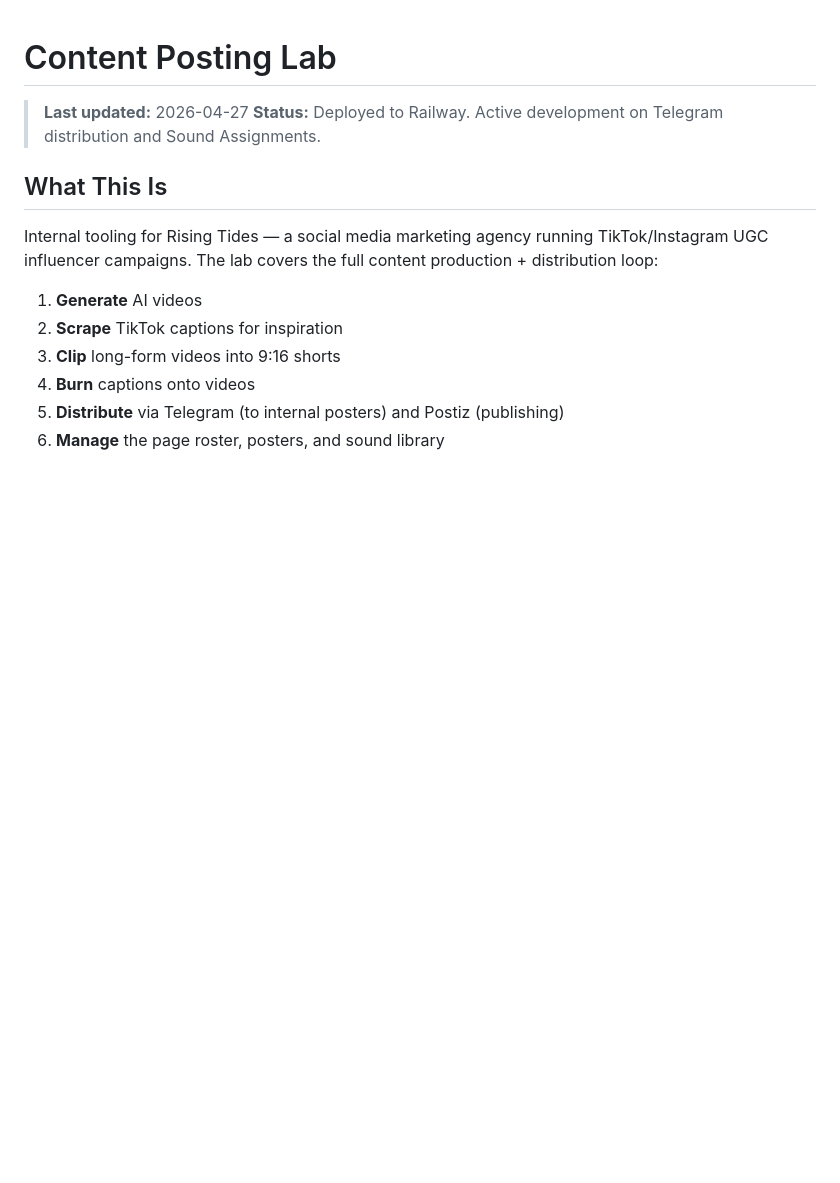
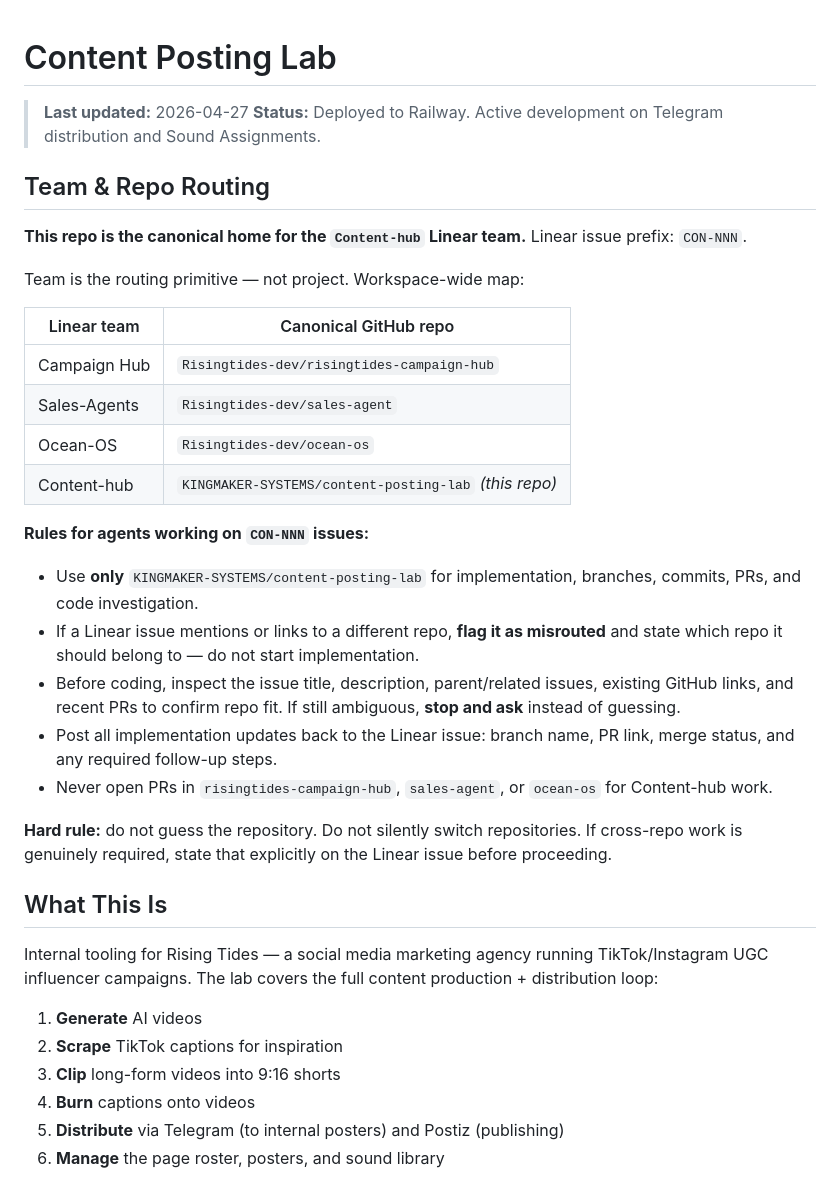
Before and after one commit to KINGMAKER-SYSTEMS/content-posting-lab, a Markdown page: CLAUDE.md, the part around the change. GitHub-like rendering; blank space fills up the shorter version.

Commit message:
docs(CLAUDE.md): document Content-hub team & repo routing (CON-1)
Adds Team & Repo Routing section to make this repo the canonical home
for the Content-hub Linear team. Lists the workspace-wide team→repo
map, rules for agents working on CON-NNN issues, and the hard rule
against guessing or silently switching repos.

```diff
--- a/CLAUDE.md
+++ b/CLAUDE.md
@@ -2,6 +2,29 @@
 
 > **Last updated:** 2026-04-27
 > **Status:** Deployed to Railway. Active development on Telegram distribution and Sound Assignments.
+
+## Team & Repo Routing
+
+**This repo is the canonical home for the `Content-hub` Linear team.** Linear issue prefix: `CON-NNN`.
+
+Team is the routing primitive — not project. Workspace-wide map:
+
+| Linear team | Canonical GitHub repo |
+|---|---|
+| Campaign Hub | `Risingtides-dev/risingtides-campaign-hub` |
+| Sales-Agents | `Risingtides-dev/sales-agent` |
+| Ocean-OS    | `Risingtides-dev/ocean-os` |
+| Content-hub | `KINGMAKER-SYSTEMS/content-posting-lab` *(this repo)* |
+
+**Rules for agents working on `CON-NNN` issues:**
+
+- Use **only** `KINGMAKER-SYSTEMS/content-posting-lab` for implementation, branches, commits, PRs, and code investigation.
+- If a Linear issue mentions or links to a different repo, **flag it as misrouted** and state which repo it should belong to — do not start implementation.
+- Before coding, inspect the issue title, description, parent/related issues, existing GitHub links, and recent PRs to confirm repo fit. If still ambiguous, **stop and ask** instead of guessing.
+- Post all implementation updates back to the Linear issue: branch name, PR link, merge status, and any required follow-up steps.
+- Never open PRs in `risingtides-campaign-hub`, `sales-agent`, or `ocean-os` for Content-hub work.
+
+**Hard rule:** do not guess the repository. Do not silently switch repositories. If cross-repo work is genuinely required, state that explicitly on the Linear issue before proceeding.
 
 ## What This Is
 
```
